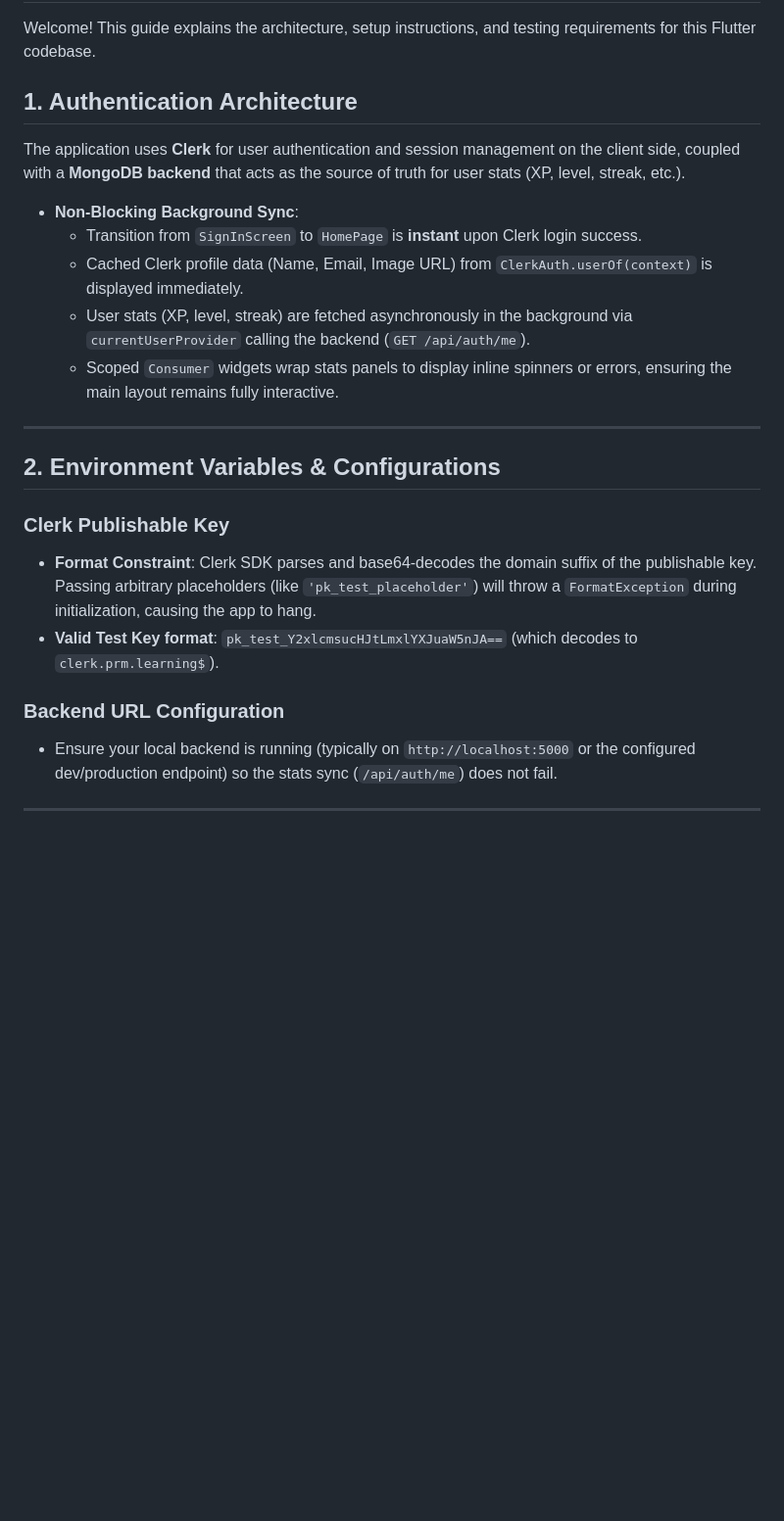
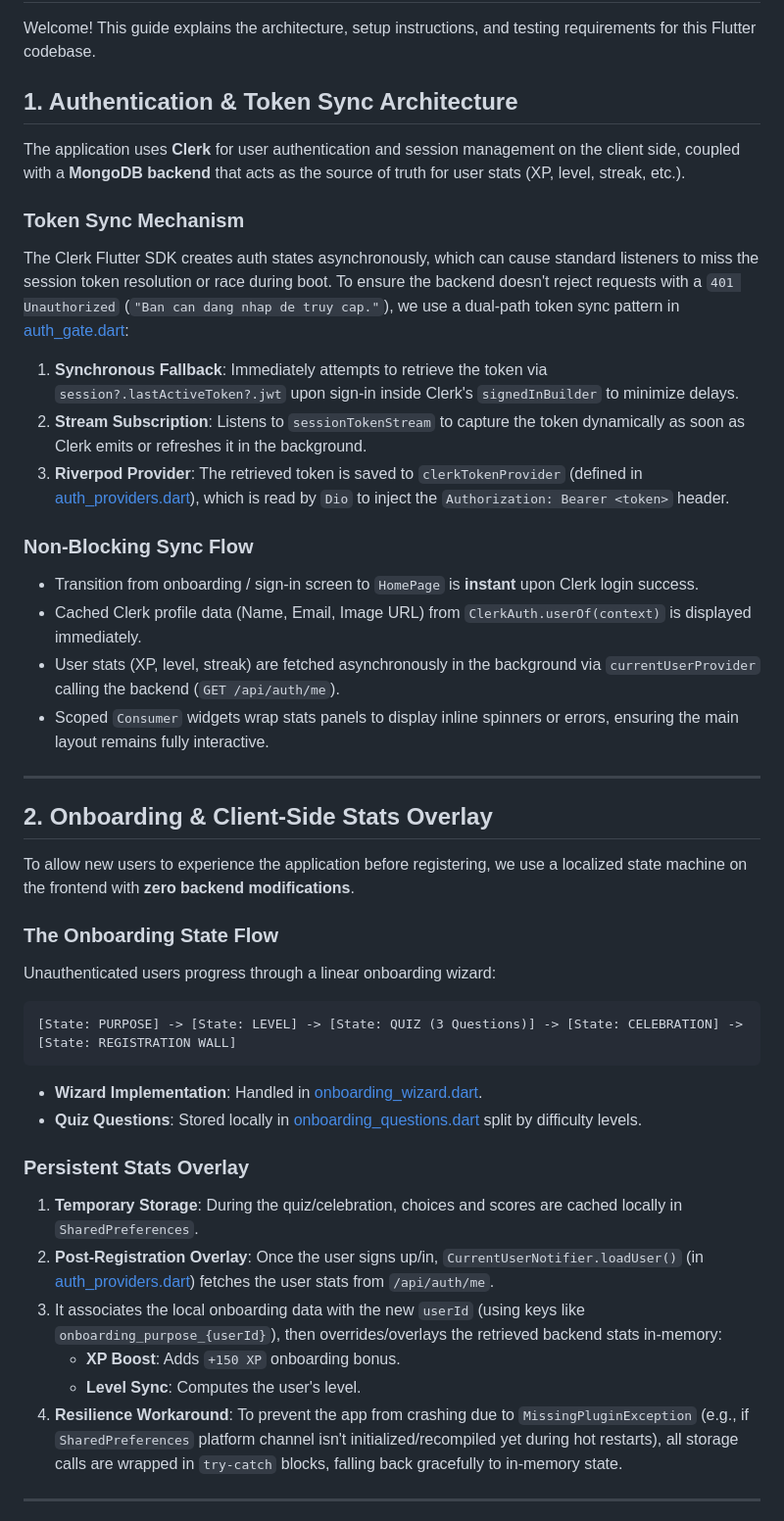
Before and after one commit to PRM393-Group1-EnglishStudyApplication/frontend, a Markdown page: AGENTS.md, the part around one of its changes. Shown at 98% size. Drawn GitHub-style; blank space fills up the shorter version.

Commit message:
docs: update architectural documentation to include token sync patterns and onboarding state management workflows

````diff
--- a/AGENTS.md
+++ b/AGENTS.md
@@ -2,28 +2,43 @@
 
 Welcome! This guide explains the architecture, setup instructions, and testing requirements for this Flutter codebase.
 
-## 1. Authentication Architecture
+## 1. Authentication & Token Sync Architecture
 
 The application uses **Clerk** for user authentication and session management on the client side, coupled with a **MongoDB backend** that acts as the source of truth for user stats (XP, level, streak, etc.).
 
-- **Non-Blocking Background Sync**:
-  - Transition from `SignInScreen` to `HomePage` is **instant** upon Clerk login success.
-  - Cached Clerk profile data (Name, Email, Image URL) from `ClerkAuth.userOf(context)` is displayed immediately.
-  - User stats (XP, level, streak) are fetched asynchronously in the background via `currentUserProvider` calling the backend (`GET /api/auth/me`).
-  - Scoped `Consumer` widgets wrap stats panels to display inline spinners or errors, ensuring the main layout remains fully interactive.
+### Token Sync Mechanism
+The Clerk Flutter SDK creates auth states asynchronously, which can cause standard listeners to miss the session token resolution or race during boot. To ensure the backend doesn't reject requests with a `401 Unauthorized` (`"Ban can dang nhap de truy cap."`), we use a dual-path token sync pattern in [auth_gate.dart](file:///d:/Study/2026_Summer/PRM393/group-prj/frontend/lib/features/auth/presentation/widgets/auth_gate.dart):
+1. **Synchronous Fallback**: Immediately attempts to retrieve the token via `session?.lastActiveToken?.jwt` upon sign-in inside Clerk's `signedInBuilder` to minimize delays.
+2. **Stream Subscription**: Listens to `sessionTokenStream` to capture the token dynamically as soon as Clerk emits or refreshes it in the background.
+3. **Riverpod Provider**: The retrieved token is saved to `clerkTokenProvider` (defined in [auth_providers.dart](file:///d:/Study/2026_Summer/PRM393/group-prj/frontend/lib/features/auth/presentation/providers/auth_providers.dart)), which is read by `Dio` to inject the `Authorization: Bearer <token>` header.
+
+### Non-Blocking Sync Flow
+- Transition from onboarding / sign-in screen to `HomePage` is **instant** upon Clerk login success.
+- Cached Clerk profile data (Name, Email, Image URL) from `ClerkAuth.userOf(context)` is displayed immediately.
+- User stats (XP, level, streak) are fetched asynchronously in the background via `currentUserProvider` calling the backend (`GET /api/auth/me`).
+- Scoped `Consumer` widgets wrap stats panels to display inline spinners or errors, ensuring the main layout remains fully interactive.
 
 ---
 
-## 2. Environment Variables & Configurations
+## 2. Onboarding & Client-Side Stats Overlay
 
-### Clerk Publishable Key
+To allow new users to experience the application before registering, we use a localized state machine on the frontend with **zero backend modifications**.
 
-- **Format Constraint**: Clerk SDK parses and base64-decodes the domain suffix of the publishable key. Passing arbitrary placeholders (like `'pk_test_placeholder'`) will throw a `FormatException` during initialization, causing the app to hang.
-- **Valid Test Key format**: `pk_test_Y2xlcmsucHJtLmxlYXJuaW5nJA==` (which decodes to `clerk.prm.learning$`).
+### The Onboarding State Flow
+Unauthenticated users progress through a linear onboarding wizard:
+```
+[State: PURPOSE] -> [State: LEVEL] -> [State: QUIZ (3 Questions)] -> [State: CELEBRATION] -> [State: REGISTRATION WALL]
+```
+- **Wizard Implementation**: Handled in [onboarding_wizard.dart](file:///d:/Study/2026_Summer/PRM393/group-prj/frontend/lib/features/onboarding/presentation/screens/onboarding_wizard.dart).
+- **Quiz Questions**: Stored locally in [onboarding_questions.dart](file:///d:/Study/2026_Summer/PRM393/group-prj/frontend/lib/features/onboarding/constants/onboarding_questions.dart) split by difficulty levels.
 
-### Backend URL Configuration
-
-- Ensure your local backend is running (typically on `http://localhost:5000` or the configured dev/production endpoint) so the stats sync (`/api/auth/me`) does not fail.
+### Persistent Stats Overlay
+1. **Temporary Storage**: During the quiz/celebration, choices and scores are cached locally in `SharedPreferences`.
+2. **Post-Registration Overlay**: Once the user signs up/in, `CurrentUserNotifier.loadUser()` (in [auth_providers.dart](file:///d:/Study/2026_Summer/PRM393/group-prj/frontend/lib/features/auth/presentation/providers/auth_providers.dart)) fetches the user stats from `/api/auth/me`.
+3. It associates the local onboarding data with the new `userId` (using keys like `onboarding_purpose_{userId}`), then overrides/overlays the retrieved backend stats in-memory:
+   - **XP Boost**: Adds `+150 XP` onboarding bonus.
+   - **Level Sync**: Computes the user's level.
+4. **Resilience Workaround**: To prevent the app from crashing due to `MissingPluginException` (e.g., if `SharedPreferences` platform channel isn't initialized/recompiled yet during hot restarts), all storage calls are wrapped in `try-catch` blocks, falling back gracefully to in-memory state.
 
 ---
 
````
Also changed, not shown: other parts of AGENTS.md (+21 -12 lines).
